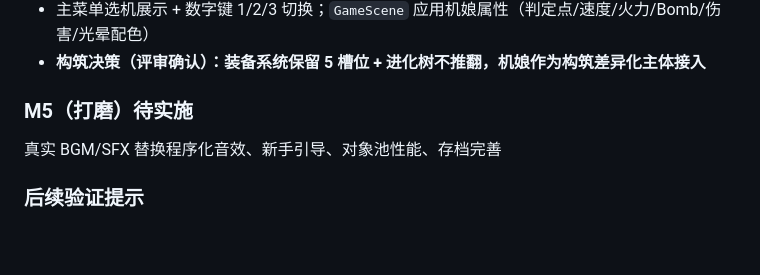
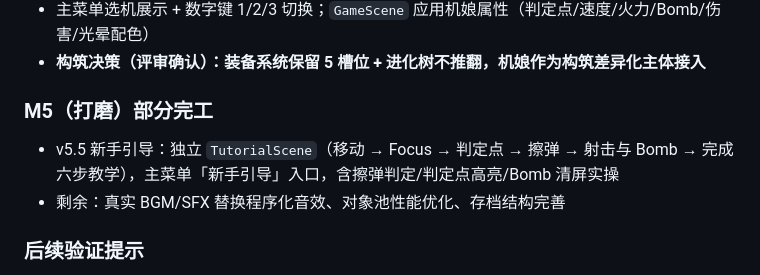
Before and after one commit to WuDuHuange/stg-game, a Markdown page: docs/game-design.md, the part around the change. Drawn GitHub-style; blank space fills up the shorter version.

Commit message:
docs: 同步实施状态(新手引导完工, M5剩余音频/性能/存档)

```diff
--- a/docs/game-design.md
+++ b/docs/game-design.md
@@ -306,8 +306,9 @@ Difficulty { bulletDensity, bulletSpeed, enemyHP, enemyFireRate, scoreMultiplier
 - 主菜单选机展示 + 数字键 1/2/3 切换；`GameScene` 应用机娘属性（判定点/速度/火力/Bomb/伤害/光晕配色）
 - **构筑决策（评审确认）：装备系统保留 5 槽位 + 进化树不推翻，机娘作为构筑差异化主体接入**
 
-### M5（打磨）待实施
-真实 BGM/SFX 替换程序化音效、新手引导、对象池性能、存档完善
+### M5（打磨）部分完工
+- v5.5 新手引导：独立 `TutorialScene`（移动 → Focus → 判定点 → 擦弹 → 射击与 Bomb → 完成六步教学），主菜单「新手引导」入口，含擦弹判定/判定点高亮/Bomb 清屏实操
+- 剩余：真实 BGM/SFX 替换程序化音效、对象池性能优化、存档结构完善
 
 ### 后续验证提示
 当前机器 `esbuild.exe` 被安全策略拦截（0xC0000409），`vitest`/`vite build` 无法运行，属环境限制；验证已用 `tsc --noEmit`（本次改动文件无新错误）与 `eslint` 0 error 替代。
```
